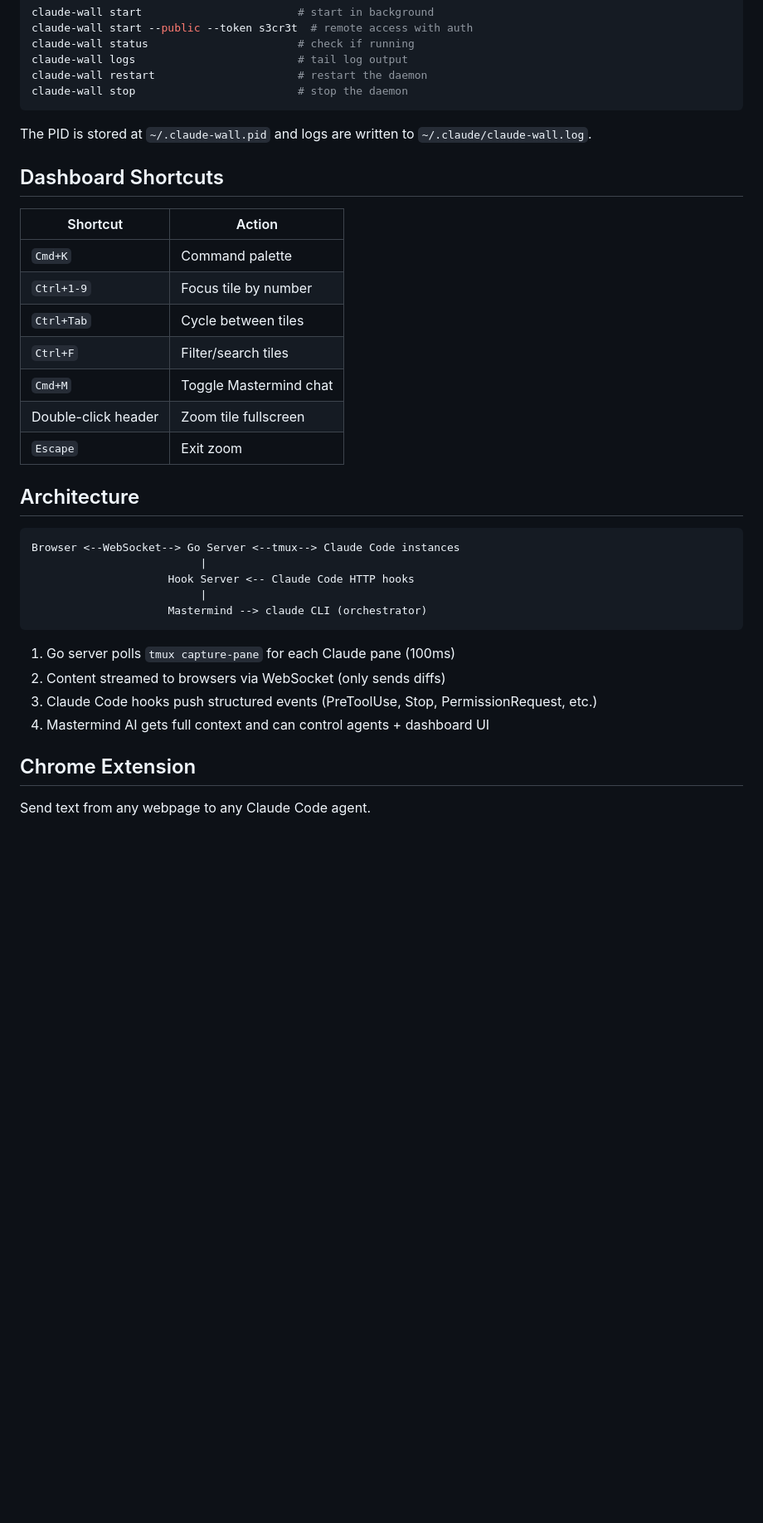
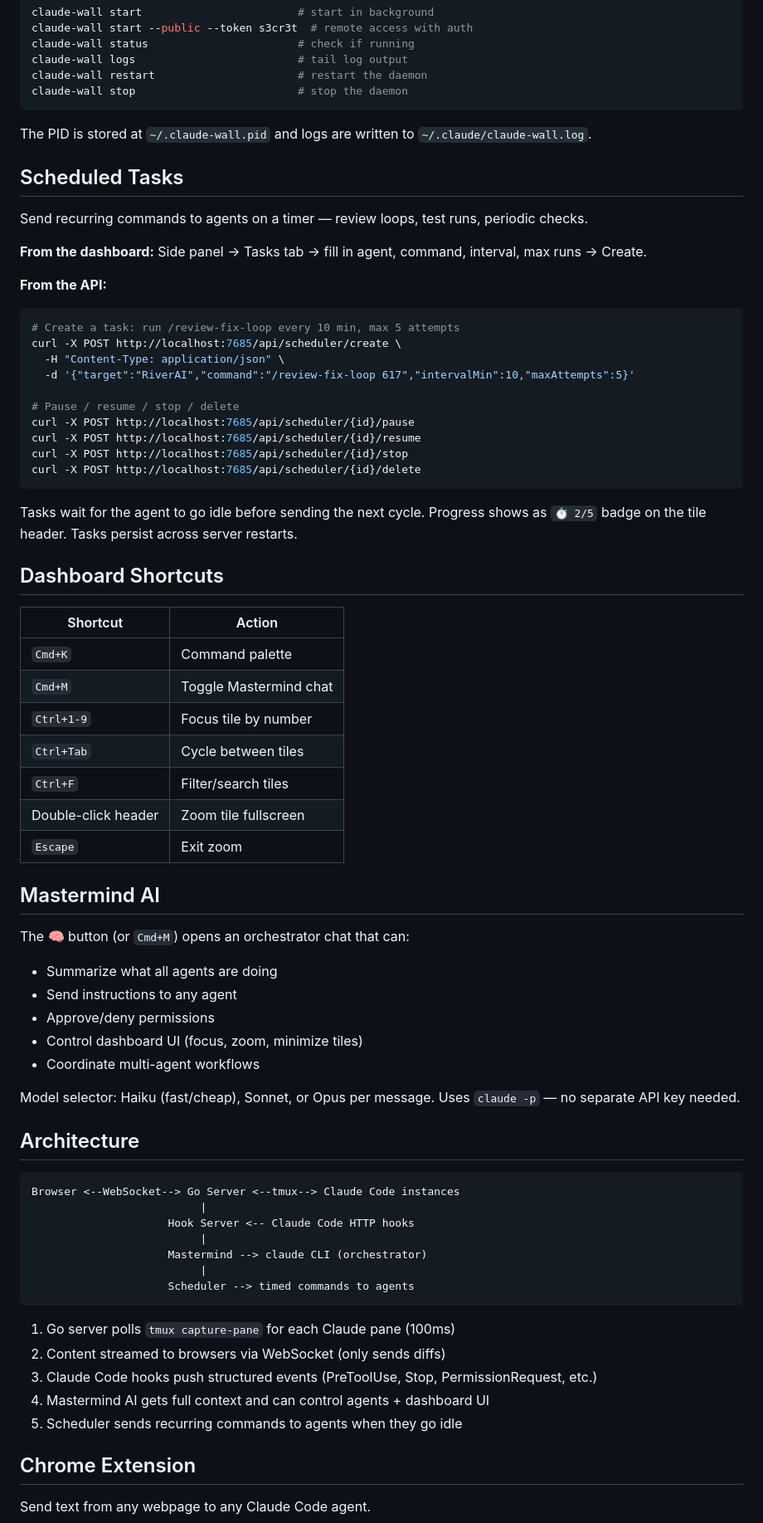
Before and after one commit to ogtayhuseynov0/claude-wall, a Markdown page: README.md, the part around one of its changes. Shown at 83% size. Rendered like a GitHub page; blank space fills up the shorter version.

````diff
--- a/README.md
+++ b/README.md
@@ -96,17 +98,51 @@ claude-wall stop                         # stop the daemon
 
 The PID is stored at `~/.claude-wall.pid` and logs are written to `~/.claude/claude-wall.log`.
 
+## Scheduled Tasks
+
+Send recurring commands to agents on a timer — review loops, test runs, periodic checks.
+
+**From the dashboard:** Side panel → Tasks tab → fill in agent, command, interval, max runs → Create.
+
+**From the API:**
+```bash
+# Create a task: run /review-fix-loop every 10 min, max 5 attempts
+curl -X POST http://localhost:7685/api/scheduler/create \
+  -H "Content-Type: application/json" \
+  -d '{"target":"RiverAI","command":"/review-fix-loop 617","intervalMin":10,"maxAttempts":5}'
+
+# Pause / resume / stop / delete
+curl -X POST http://localhost:7685/api/scheduler/{id}/pause
+curl -X POST http://localhost:7685/api/scheduler/{id}/resume
+curl -X POST http://localhost:7685/api/scheduler/{id}/stop
+curl -X POST http://localhost:7685/api/scheduler/{id}/delete
+```
+
+Tasks wait for the agent to go idle before sending the next cycle. Progress shows as `⏱ 2/5` badge on the tile header. Tasks persist across server restarts.
+
 ## Dashboard Shortcuts
 
 | Shortcut | Action |
 |---|---|
 | `Cmd+K` | Command palette |
+| `Cmd+M` | Toggle Mastermind chat |
 | `Ctrl+1-9` | Focus tile by number |
 | `Ctrl+Tab` | Cycle between tiles |
 | `Ctrl+F` | Filter/search tiles |
-| `Cmd+M` | Toggle Mastermind chat |
 | Double-click header | Zoom tile fullscreen |
 | `Escape` | Exit zoom |
+
+## Mastermind AI
+
+The 🧠 button (or `Cmd+M`) opens an orchestrator chat that can:
+
+- Summarize what all agents are doing
+- Send instructions to any agent
+- Approve/deny permissions
+- Control dashboard UI (focus, zoom, minimize tiles)
+- Coordinate multi-agent workflows
+
+Model selector: Haiku (fast/cheap), Sonnet, or Opus per message. Uses `claude -p` — no separate API key needed.
 
 ## Architecture
 
@@ -116,12 +152,15 @@ Browser <--WebSocket--> Go Server <--tmux--> Claude Code instances
                      Hook Server <-- Claude Code HTTP hooks
                           |
                      Mastermind --> claude CLI (orchestrator)
+                          |
+                     Scheduler --> timed commands to agents
 ```
 
 1. Go server polls `tmux capture-pane` for each Claude pane (100ms)
 2. Content streamed to browsers via WebSocket (only sends diffs)
 3. Claude Code hooks push structured events (PreToolUse, Stop, PermissionRequest, etc.)
 4. Mastermind AI gets full context and can control agents + dashboard UI
+5. Scheduler sends recurring commands to agents when they go idle
 
 ## Chrome Extension
 
````
Also changed, not shown: other parts of README.md (+34 -22 lines).
